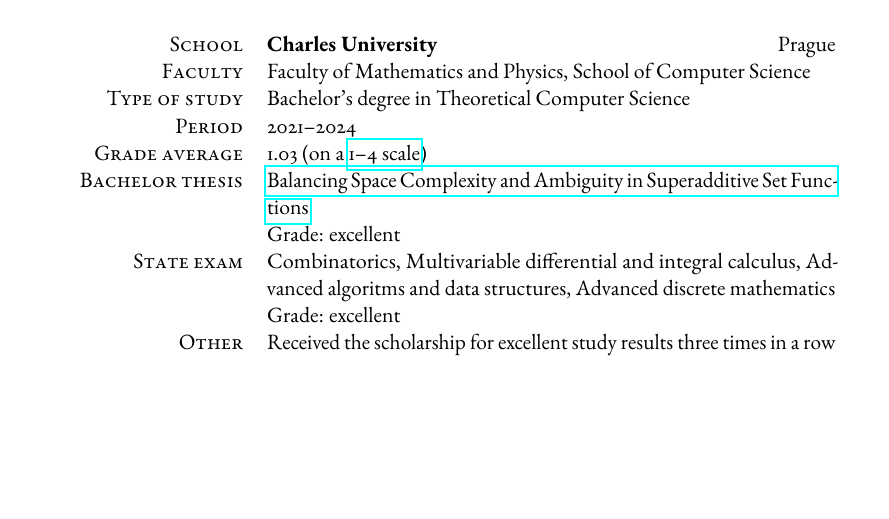
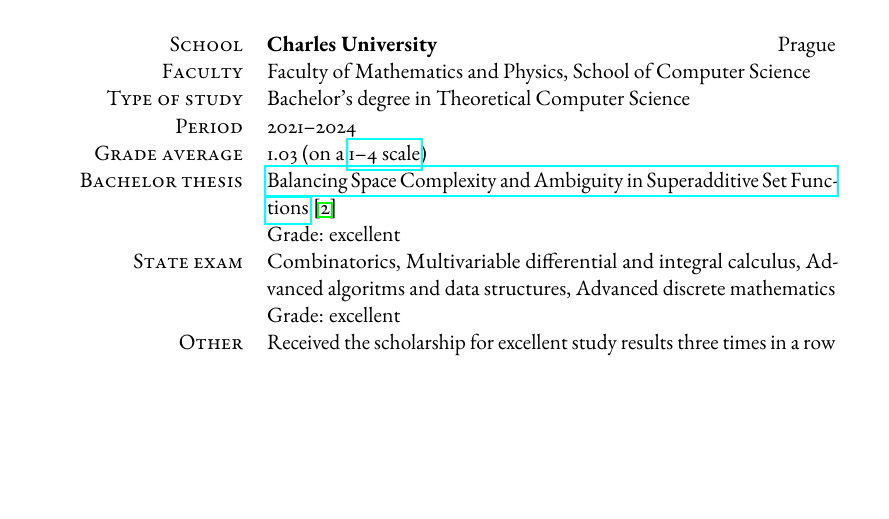
Before and after one commit to furadnik/cv, a LaTeX document (main_en.tex, which reads main.tex): part of page 1 of 2, cut so that both start at the same text. Compiled offline with pdfLaTeX.

Commit message:
feat: add bc thesis ref

```diff
--- a/main.tex
+++ b/main.tex
@@ -122,7 +122,7 @@
 	\begin{school}{\CharlesUni{}}{\MFF{}, \MFFCS{}}{Prague}
 	{\IfLanguageName{czech}{Bakalářské, zaměření obecná informatika}{Bachelor's degree in Theoretical Computer Science}}{2021\rangedash{}2024}
 	\IfLanguageName{czech}{Průměr známek}{Grade average} & 1\point{}03 \IfLanguageName{czech}{}{(on a \href{https://en.wikipedia.org/wiki/Grading_systems_by_country\#Czech_Republic}{1\rangedash{}4 scale})} \\
-		\IfLanguageName{czech}{Bakalářská práce}{Bachelor thesis} & \href{https://furadnik.github.io/projects/2024_bakalarka.html}{\IfLanguageName{czech}{Balancování prostorové složitosti a nejednoznačnosti superaditivních set funkcí}{Balancing Space Complexity and Ambiguity in Superadditive Set Functions}} \\
+		\IfLanguageName{czech}{Bakalářská práce}{Bachelor thesis} & \href{https://furadnik.github.io/projects/2024_bakalarka.html}{\IfLanguageName{czech}{Balancování prostorové složitosti a nejednoznačnosti superaditivních set funkcí}{Balancing Space Complexity and Ambiguity in Superadditive Set Functions}} \cite{Uradnik2024} \\
 									  & \IfLanguageName{czech}{výsledek: výborně}{Grade: excellent} \\
 		\IfLanguageName{czech}{Státní zkouška}{State exam} & \IfLanguageName{czech}
 		 {Kombinatorika, Diferenciální a integrální počet ve více rozměrech, Pokročilé algoritmy a datové struktury, Pokročilá diskrétní matematika}
```
